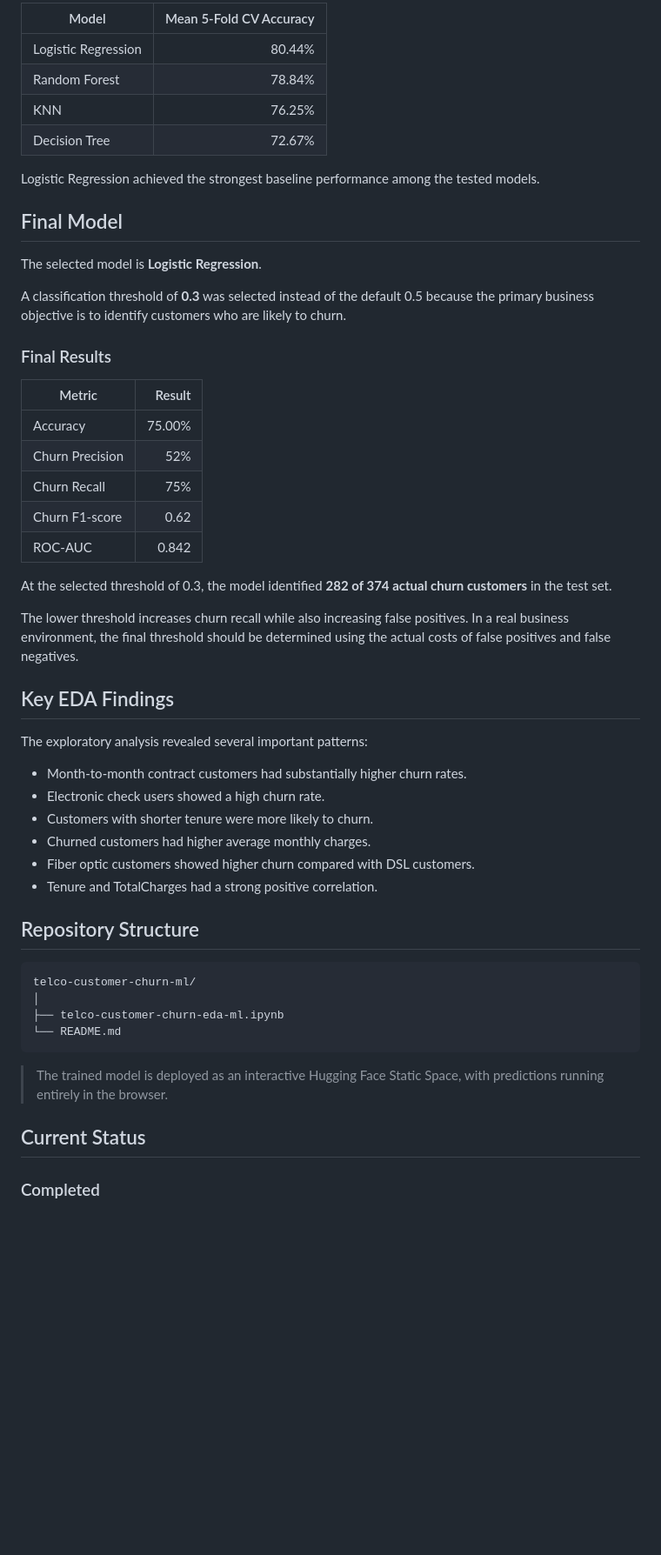
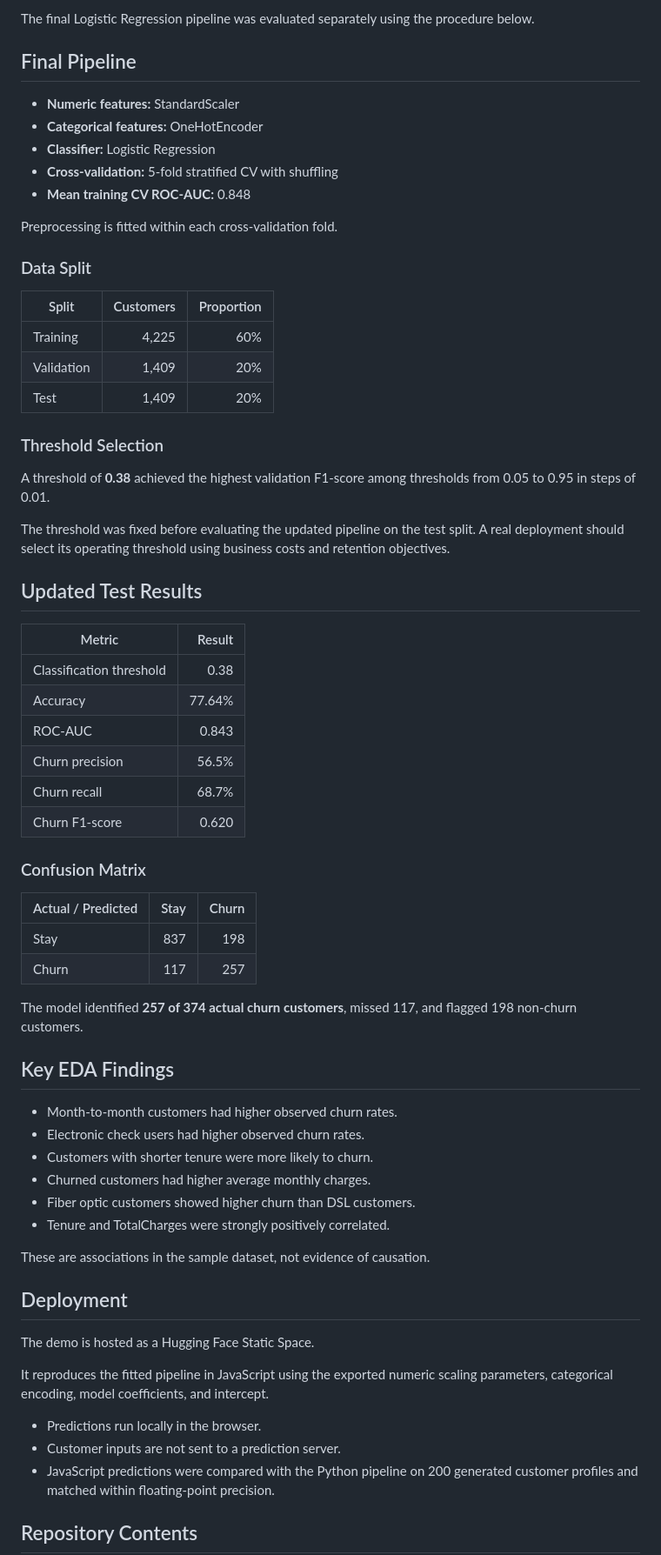
Before and after one commit to Anjula2001/telco-customer-churn-ml, a Markdown page: README.md, the part around one of its changes. Shown at 87% size. Drawn GitHub-style; blank space fills up the shorter version.

Commit message:
Update README with pipeline evaluation and deployment details
Updated project overview, demo description, and dataset details. Improved clarity on model evaluation and deployment.

````diff
--- a/README.md
+++ b/README.md
@@ -77,56 +52,70 @@ The following classification algorithms were evaluated:
 
-| Model               | Mean 5-Fold CV Accuracy |
-| ------------------- | ----------------------: |
-| Logistic Regression |                  80.44% |
-| Random Forest       |                  78.84% |
-| KNN                 |                  76.25% |
-| Decision Tree       |                  72.67% |
+The final Logistic Regression pipeline was evaluated separately using the procedure below.
 
-Logistic Regression achieved the strongest baseline performance among the tested models.
+## Final Pipeline
 
-## Final Model
+- **Numeric features:** StandardScaler
+- **Categorical features:** OneHotEncoder
+- **Classifier:** Logistic Regression
+- **Cross-validation:** 5-fold stratified CV with shuffling
+- **Mean training CV ROC-AUC:** 0.848
 
-The selected model is **Logistic Regression**.
+Preprocessing is fitted within each cross-validation fold.
 
-A classification threshold of **0.3** was selected instead of the default 0.5 because the primary business objective is to identify customers who are likely to churn.
+### Data Split
 
-### Final Results
+| Split | Customers | Proportion |
+| --- | ---: | ---: |
+| Training | 4,225 | 60% |
+| Validation | 1,409 | 20% |
+| Test | 1,409 | 20% |
 
-| Metric          | Result |
-| --------------- | -----: |
-| Accuracy        | 75.00% |
-| Churn Precision |    52% |
-| Churn Recall    |    75% |
-| Churn F1-score  |   0.62 |
-| ROC-AUC         |  0.842 |
+### Threshold Selection
 
-At the selected threshold of 0.3, the model identified **282 of 374 actual churn customers** in the test set.
+A threshold of **0.38** achieved the highest validation F1-score among thresholds from 0.05 to 0.95 in steps of 0.01.
 
-The lower threshold increases churn recall while also increasing false positives. In a real business environment, the final threshold should be determined using the actual costs of false positives and false negatives.
+The threshold was fixed before evaluating the updated pipeline on the test split. A real deployment should select its operating threshold using business costs and retention objectives.
+
+## Updated Test Results
+
+| Metric | Result |
+| --- | ---: |
+| Classification threshold | 0.38 |
+| Accuracy | 77.64% |
+| ROC-AUC | 0.843 |
+| Churn precision | 56.5% |
+| Churn recall | 68.7% |
+| Churn F1-score | 0.620 |
+
+### Confusion Matrix
+
+| Actual / Predicted | Stay | Churn |
+| --- | ---: | ---: |
+| Stay | 837 | 198 |
+| Churn | 117 | 257 |
+
+The model identified **257 of 374 actual churn customers**, missed 117, and flagged 198 non-churn customers.
 
 ## Key EDA Findings
 
-The exploratory analysis revealed several important patterns:
+- Month-to-month customers had higher observed churn rates.
+- Electronic check users had higher observed churn rates.
+- Customers with shorter tenure were more likely to churn.
+- Churned customers had higher average monthly charges.
+- Fiber optic customers showed higher churn than DSL customers.
+- Tenure and TotalCharges were strongly positively correlated.
 
-* Month-to-month contract customers had substantially higher churn rates.
-* Electronic check users showed a high churn rate.
-* Customers with shorter tenure were more likely to churn.
-* Churned customers had higher average monthly charges.
-* Fiber optic customers showed higher churn compared with DSL customers.
-* Tenure and TotalCharges had a strong positive correlation.
+These are associations in the sample dataset, not evidence of causation.
 
-## Repository Structure
+## Deployment
 
-```text
-telco-customer-churn-ml/
-│
-├── telco-customer-churn-eda-ml.ipynb
-└── README.md
-```
+The demo is hosted as a Hugging Face Static Space.
 
-> The trained model is deployed as an interactive Hugging Face Static Space, with predictions running entirely in the browser.
+It reproduces the fitted pipeline in JavaScript using the exported numeric scaling parameters, categorical encoding, model coefficients, and intercept.
 
-## Current Status
+- Predictions run locally in the browser.
+- Customer inputs are not sent to a prediction server.
+- JavaScript predictions were compared with the Python pipeline on 200 generated customer profiles and matched within floating-point precision.
 
-### Completed
+## Repository Contents
 
````
Also changed, not shown: other parts of README.md (+44 -89 lines).
